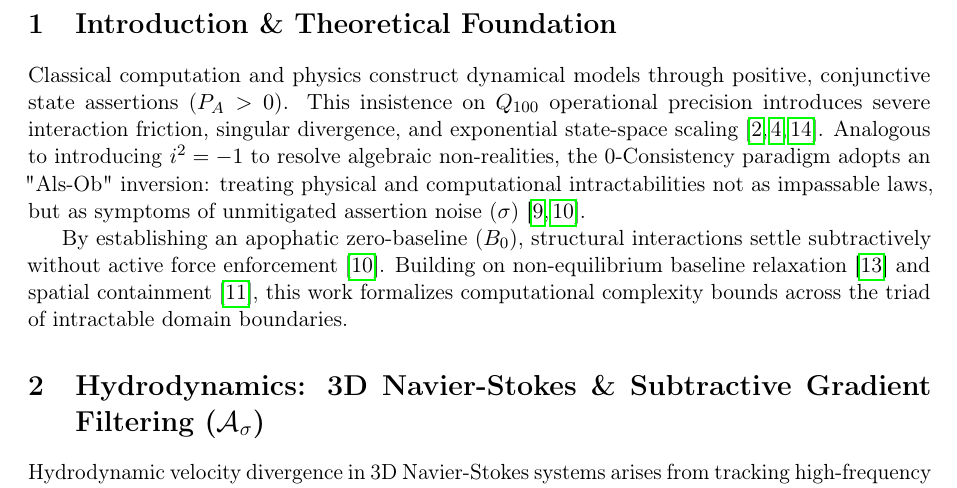
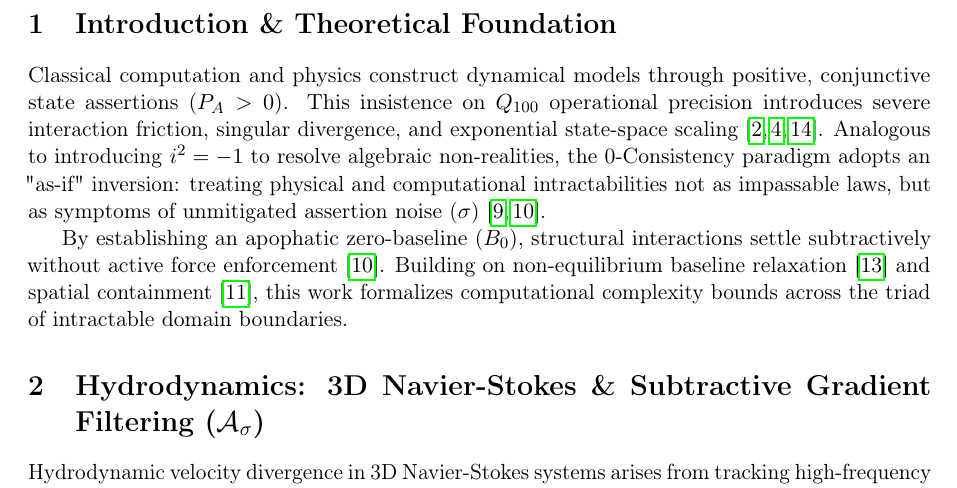
Before and after one commit to nicht-organization/nicht-physics, a LaTeX paper (latex/article_triade_intractabilities.tex): part of page 2 of 4, cut so that both start at the same text. Compiled offline with pdfLaTeX.

Commit message:
als-ob -> as-if

```diff
--- a/latex/article_triade_intractabilities.tex
+++ b/latex/article_triade_intractabilities.tex
@@ -35,7 +35,7 @@ Klassische Physik und Informatik betrachten $3\text{D}$-Navier-Stokes-Singularit
 \clearpage
 
 \section{Introduction \& Theoretical Foundation}
-Classical computation and physics construct dynamical models through positive, conjunctive state assertions ($P_A > 0$). This insistence on $Q_{100}$ operational precision introduces severe interaction friction, singular divergence, and exponential state-space scaling \cite{nicht_theory_monograph, cook1971complexity, fefferman2006existence}. Analogous to introducing $i^2 = -1$ to resolve algebraic non-realities, the $0$-Consistency paradigm adopts an "Als-Ob" inversion: treating physical and computational intractabilities not as impassable laws, but as symptoms of unmitigated assertion noise ($\sigma$) \cite{nicht_physics_paper_1, nicht_physics_paper_2}.
+Classical computation and physics construct dynamical models through positive, conjunctive state assertions ($P_A > 0$). This insistence on $Q_{100}$ operational precision introduces severe interaction friction, singular divergence, and exponential state-space scaling \cite{nicht_theory_monograph, cook1971complexity, fefferman2006existence}. Analogous to introducing $i^2 = -1$ to resolve algebraic non-realities, the $0$-Consistency paradigm adopts an "as-if" inversion: treating physical and computational intractabilities not as impassable laws, but as symptoms of unmitigated assertion noise ($\sigma$) \cite{nicht_physics_paper_1, nicht_physics_paper_2}.
 
 By establishing an apophatic zero-baseline ($B_0$), structural interactions settle subtractively without active force enforcement \cite{nicht_physics_paper_2}. Building on non-equilibrium baseline relaxation \cite{nicht_physics_special_1} and spatial containment \cite{nicht_physics_paper_3}, this work formalizes computational complexity bounds across the triad of intractable domain boundaries.
 
```
